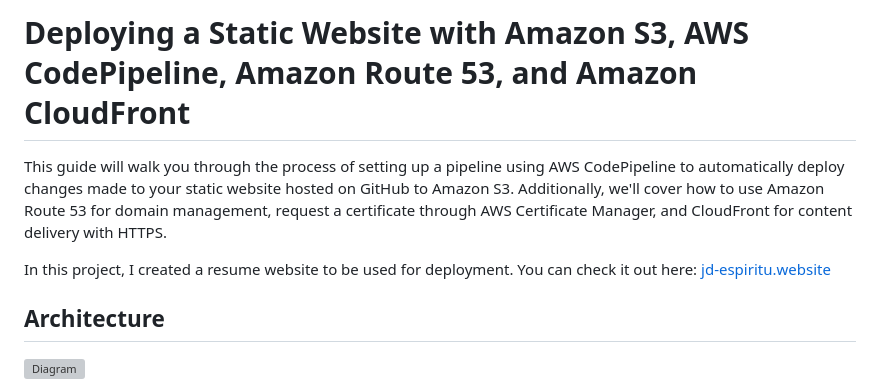
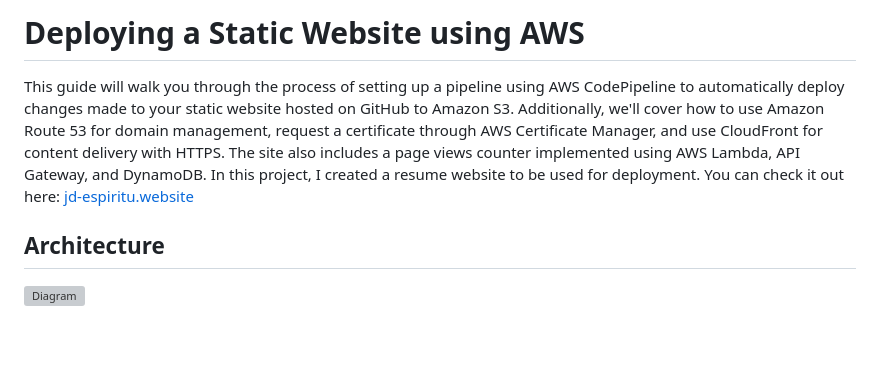
Before and after one commit to jdavid19/resume-website-v2, a Markdown page: README.md, the part around one of its changes. GitHub-like rendering; blank space fills up the shorter version; grey boxes are pictures that could not be loaded.

```diff
--- a/README.md
+++ b/README.md
@@ -1,8 +1,8 @@
-# Deploying a Static Website with Amazon S3, AWS CodePipeline, Amazon Route 53, and Amazon CloudFront
+# Deploying a Static Website using AWS
 
-This guide will walk you through the process of setting up a pipeline using AWS CodePipeline to automatically deploy changes made to your static website hosted on GitHub to Amazon S3. Additionally, we'll cover how to use Amazon Route 53 for domain management, request a certificate through AWS Certificate Manager, and CloudFront for content delivery with HTTPS.
-
-In this project, I created a resume website to be used for deployment. You can check it out here: [jd-espiritu.website](https://jd-espiritu.website)
+This guide will walk you through the process of setting up a pipeline using AWS CodePipeline to automatically deploy changes made to your static website hosted on GitHub to Amazon S3. Additionally, we'll cover how to use Amazon Route 53 for domain management, request a certificate through AWS Certificate Manager, and use CloudFront for content delivery with HTTPS. The site also includes a page views counter implemented using AWS Lambda, API Gateway, and DynamoDB.
+In this project, I created a resume website to be used for deployment.
+You can check it out here: [jd-espiritu.website](https://jd-espiritu.website)
 
 ## Architecture
 
```
Also changed, not shown: other parts of README.md (+105 -7 lines).
